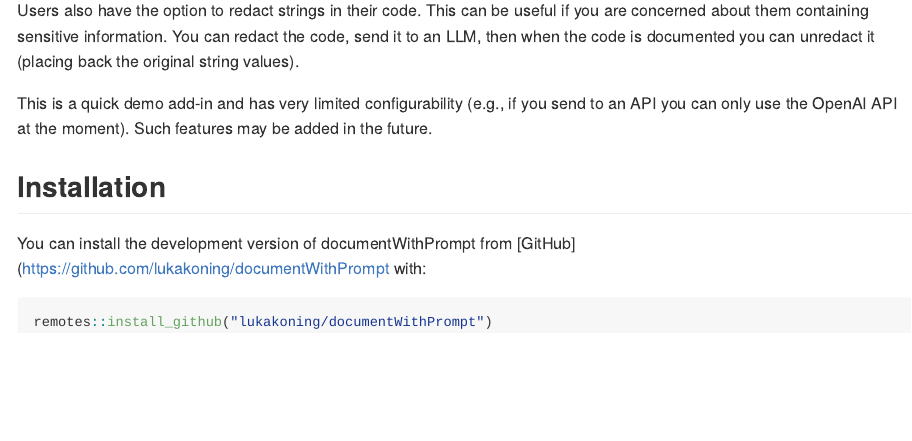
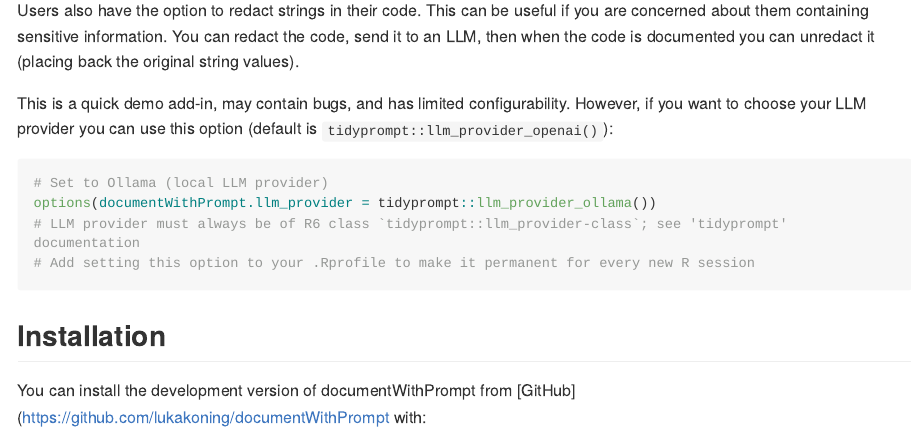
Before and after one commit to lukakoning/documentWithPrompt, an R Markdown document (README.Rmd): the page in a window 1100 px wide, from 590 px down. The pictures show the output file README.md that the author committed with the source, drawn offline in the style of GitHub; long lines of code are wrapped.

Commit message:
add option to configure llm provider

````diff
--- a/README.Rmd
+++ b/README.Rmd
@@ -47,10 +47,15 @@ if you are concerned about them containing sensitive information. You can redact
 the code, send it to an LLM, then when the code is documented you can unredact it
 (placing back the original string values).
 
-This is a quick demo add-in and has very limited configurability (e.g., if you
-send to an API you can only use the OpenAI API at the moment). Such features may
-be added in the future.
+This is a quick demo add-in, may contain bugs, and has limited configurability. However,
+if you want to choose your LLM provider you can use this option (default is `tidyprompt::llm_provider_openai()`):
 
+```r
+# Set to Ollama (local LLM provider)
+options(documentWithPrompt.llm_provider = tidyprompt::llm_provider_ollama())
+# LLM provider must always be of R6 class `tidyprompt::llm_provider-class`; see 'tidyprompt' documentation
+# Add setting this option to your .Rprofile to make it permanent for every new R session
+```
 
 ## Installation
 
````
Also changed, not shown: R/gadget.R (+5 -1 lines), R/send_prompt_to_api.R (+4 -4 lines), README.md, 2 other files.
